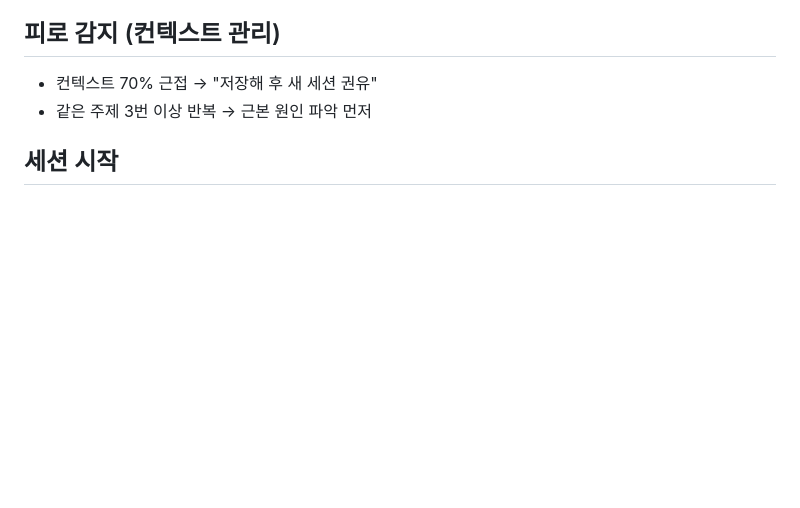
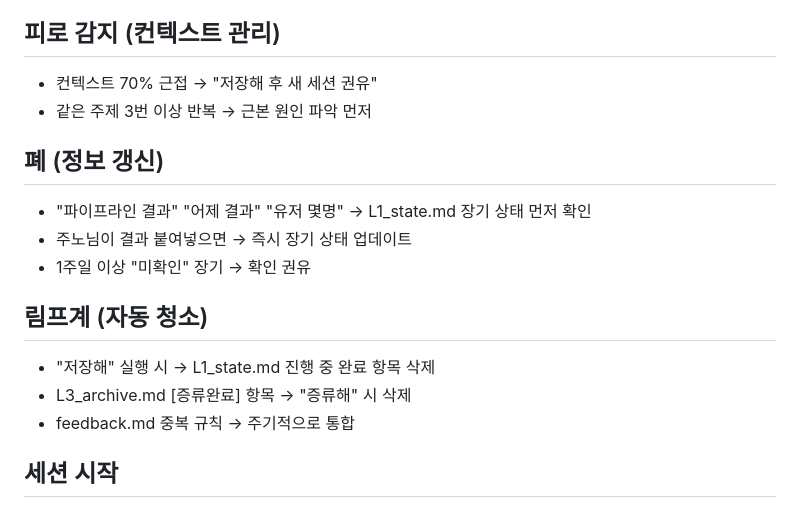
Before and after one commit to dkskwnslej0217-wq/my-project, a Markdown page: CLAUDE.md, the part around the change. GitHub-like rendering; blank space fills up the shorter version.

Commit message:
feat: 장기 상태 대시보드 + 폐+림프계 — 뇌-몸 연결 완성
- L1_state.md 장기 상태 섹션: 뇌가 심장·혈액·면역·감각·피부 상태 인식
- 폐: 정보 갱신 규칙 (파이프라인 결과 → 뇌에 반영)
- 림프계: 자동 청소 규칙 (완료항목·증류완료·중복 제거)

Co-Authored-By: Claude Sonnet 4.6 <noreply@anthropic.com>

```diff
--- a/CLAUDE.md
+++ b/CLAUDE.md
@@ -45,6 +45,16 @@
 ## 피로 감지 (컨텍스트 관리)
 - 컨텍스트 70% 근접 → "저장해 후 새 세션 권유"
 - 같은 주제 3번 이상 반복 → 근본 원인 파악 먼저
+
+## 폐 (정보 갱신)
+- "파이프라인 결과" "어제 결과" "유저 몇명" → L1_state.md 장기 상태 먼저 확인
+- 주노님이 결과 붙여넣으면 → 즉시 장기 상태 업데이트
+- 1주일 이상 "미확인" 장기 → 확인 권유
+
+## 림프계 (자동 청소)
+- "저장해" 실행 시 → L1_state.md 진행 중 완료 항목 삭제
+- L3_archive.md [증류완료] 항목 → "증류해" 시 삭제
+- feedback.md 중복 규칙 → 주기적으로 통합
 
 ## 세션 시작
 1. L1_state.md는 훅이 자동 주입 — 별도 Read 불필요
```
